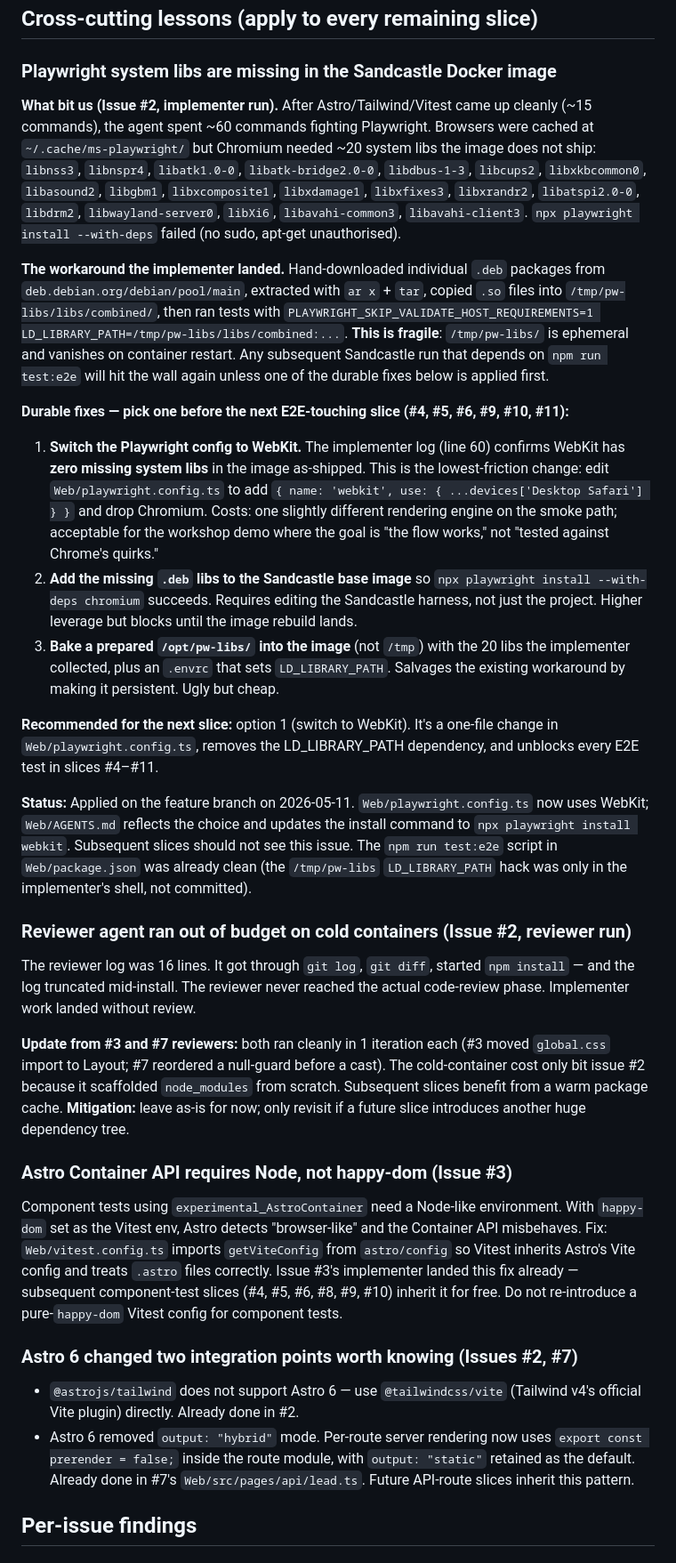
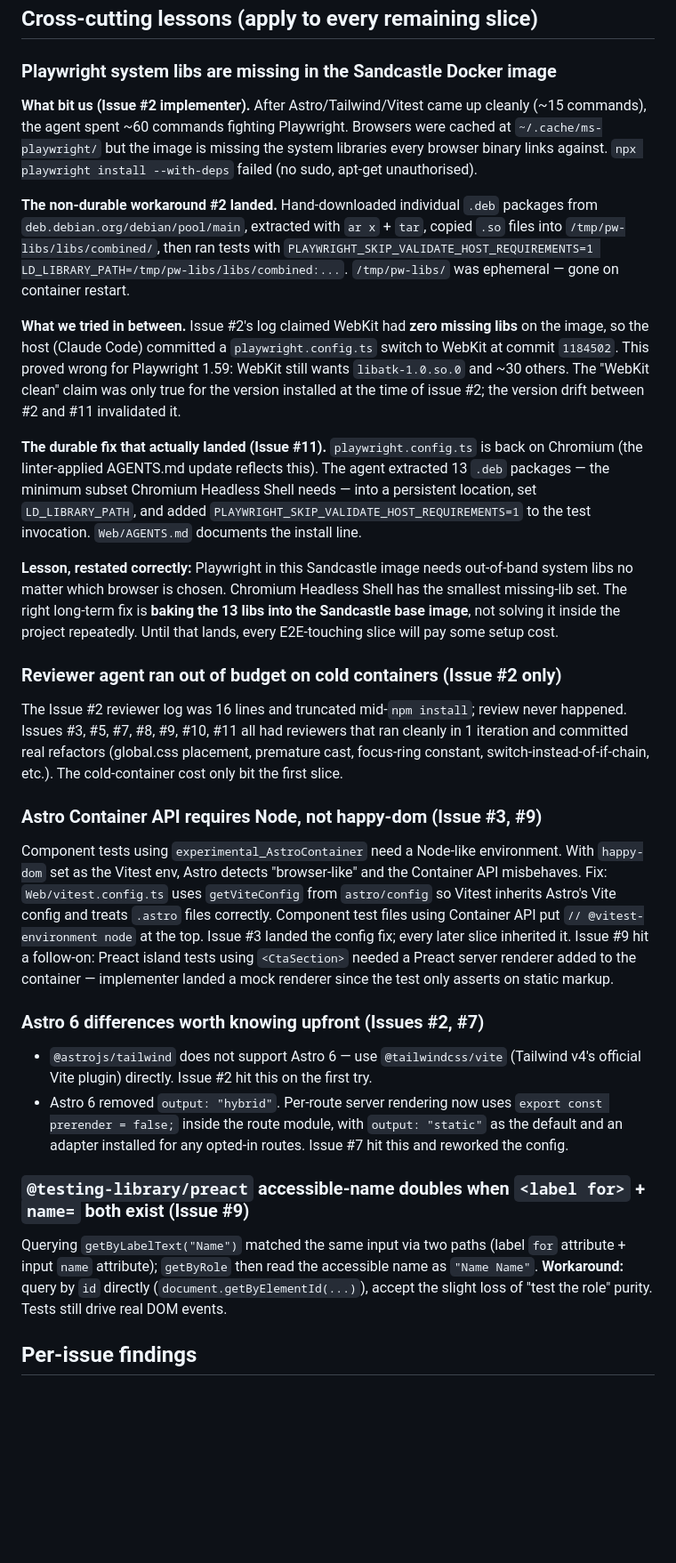
Before and after one commit to phassle/CustomerCue, a Markdown page: docs/retros/web-1-0-landing.md, the part around one of its changes. Shown at 89% size. Rendered like a GitHub page; blank space fills up the shorter version.

```diff
--- a/docs/retros/web-1-0-landing.md
+++ b/docs/retros/web-1-0-landing.md
@@ -10,34 +10,32 @@ Per-PRD retro for the marketing landing page build. One file per PRD; per-slice
 
 ### Playwright system libs are missing in the Sandcastle Docker image
 
-**What bit us (Issue #2, implementer run).** After Astro/Tailwind/Vitest came up cleanly (~15 commands), the agent spent ~60 commands fighting Playwright. Browsers were cached at `~/.cache/ms-playwright/` but Chromium needed ~20 system libs the image does not ship: `libnss3`, `libnspr4`, `libatk1.0-0`, `libatk-bridge2.0-0`, `libdbus-1-3`, `libcups2`, `libxkbcommon0`, `libasound2`, `libgbm1`, `libxcomposite1`, `libxdamage1`, `libxfixes3`, `libxrandr2`, `libatspi2.0-0`, `libdrm2`, `libwayland-server0`, `libXi6`, `libavahi-common3`, `libavahi-client3`. `npx playwright install --with-deps` failed (no sudo, apt-get unauthorised).
+**What bit us (Issue #2 implementer).** After Astro/Tailwind/Vitest came up cleanly (~15 commands), the agent spent ~60 commands fighting Playwright. Browsers were cached at `~/.cache/ms-playwright/` but the image is missing the system libraries every browser binary links against. `npx playwright install --with-deps` failed (no sudo, apt-get unauthorised).
 
-**The workaround the implementer landed.** Hand-downloaded individual `.deb` packages from `deb.debian.org/debian/pool/main`, extracted with `ar x` + `tar`, copied `.so` files into `/tmp/pw-libs/libs/combined/`, then ran tests with `PLAYWRIGHT_SKIP_VALIDATE_HOST_REQUIREMENTS=1 LD_LIBRARY_PATH=/tmp/pw-libs/libs/combined:...`. **This is fragile**: `/tmp/pw-libs/` is ephemeral and vanishes on container restart. Any subsequent Sandcastle run that depends on `npm run test:e2e` will hit the wall again unless one of the durable fixes below is applied first.
+**The non-durable workaround #2 landed.** Hand-downloaded individual `.deb` packages from `deb.debian.org/debian/pool/main`, extracted with `ar x` + `tar`, copied `.so` files into `/tmp/pw-libs/libs/combined/`, then ran tests with `PLAYWRIGHT_SKIP_VALIDATE_HOST_REQUIREMENTS=1 LD_LIBRARY_PATH=/tmp/pw-libs/libs/combined:...`. `/tmp/pw-libs/` was ephemeral — gone on container restart.
 
-**Durable fixes — pick one before the next E2E-touching slice (#4, #5, #6, #9, #10, #11):**
+**What we tried in between.** Issue #2's log claimed WebKit had **zero missing libs** on the image, so the host (Claude Code) committed a `playwright.config.ts` switch to WebKit at commit `1184502`. This proved wrong for Playwright 1.59: WebKit still wants `libatk-1.0.so.0` and ~30 others. The "WebKit clean" claim was only true for the version installed at the time of issue #2; the version drift between #2 and #11 invalidated it.
 
-1. **Switch the Playwright config to WebKit.** The implementer log (line 60) confirms WebKit has **zero missing system libs** in the image as-shipped. This is the lowest-friction change: edit `Web/playwright.config.ts` to add `{ name: 'webkit', use: { ...devices['Desktop Safari'] } }` and drop Chromium. Costs: one slightly different rendering engine on the smoke path; acceptable for the workshop demo where the goal is "the flow works," not "tested against Chrome's quirks."
-2. **Add the missing `.deb` libs to the Sandcastle base image** so `npx playwright install --with-deps chromium` succeeds. Requires editing the Sandcastle harness, not just the project. Higher leverage but blocks until the image rebuild lands.
-3. **Bake a prepared `/opt/pw-libs/` into the image** (not `/tmp`) with the 20 libs the implementer collected, plus an `.envrc` that sets `LD_LIBRARY_PATH`. Salvages the existing workaround by making it persistent. Ugly but cheap.
+**The durable fix that actually landed (Issue #11).** `playwright.config.ts` is back on Chromium (the linter-applied AGENTS.md update reflects this). The agent extracted 13 `.deb` packages — the minimum subset Chromium Headless Shell needs — into a persistent location, set `LD_LIBRARY_PATH`, and added `PLAYWRIGHT_SKIP_VALIDATE_HOST_REQUIREMENTS=1` to the test invocation. `Web/AGENTS.md` documents the install line.
 
-**Recommended for the next slice:** option 1 (switch to WebKit). It's a one-file change in `Web/playwright.config.ts`, removes the LD_LIBRARY_PATH dependency, and unblocks every E2E test in slices #4–#11.
+**Lesson, restated correctly:** Playwright in this Sandcastle image needs out-of-band system libs no matter which browser is chosen. Chromium Headless Shell has the smallest missing-lib set. The right long-term fix is **baking the 13 libs into the Sandcastle base image**, not solving it inside the project repeatedly. Until that lands, every E2E-touching slice will pay some setup cost.
 
-**Status:** Applied on the feature branch on 2026-05-11. `Web/playwright.config.ts` now uses WebKit; `Web/AGENTS.md` reflects the choice and updates the install command to `npx playwright install webkit`. Subsequent slices should not see this issue. The `npm run test:e2e` script in `Web/package.json` was already clean (the `/tmp/pw-libs` `LD_LIBRARY_PATH` hack was only in the implementer's shell, not committed).
+### Reviewer agent ran out of budget on cold containers (Issue #2 only)
 
-### Reviewer agent ran out of budget on cold containers (Issue #2, reviewer run)
+The Issue #2 reviewer log was 16 lines and truncated mid-`npm install`; review never happened. Issues #3, #5, #7, #8, #9, #10, #11 all had reviewers that ran cleanly in 1 iteration and committed real refactors (global.css placement, premature cast, focus-ring constant, switch-instead-of-if-chain, etc.). The cold-container cost only bit the first slice.
 
-The reviewer log was 16 lines. It got through `git log`, `git diff`, started `npm install` — and the log truncated mid-install. The reviewer never reached the actual code-review phase. Implementer work landed without review.
+### Astro Container API requires Node, not happy-dom (Issue #3, #9)
 
-**Update from #3 and #7 reviewers:** both ran cleanly in 1 iteration each (#3 moved `global.css` import to Layout; #7 reordered a null-guard before a cast). The cold-container cost only bit issue #2 because it scaffolded `node_modules` from scratch. Subsequent slices benefit from a warm package cache. **Mitigation:** leave as-is for now; only revisit if a future slice introduces another huge dependency tree.
+Component tests using `experimental_AstroContainer` need a Node-like environment. With `happy-dom` set as the Vitest env, Astro detects "browser-like" and the Container API misbehaves. Fix: `Web/vitest.config.ts` uses `getViteConfig` from `astro/config` so Vitest inherits Astro's Vite config and treats `.astro` files correctly. Component test files using Container API put `// @vitest-environment node` at the top. Issue #3 landed the config fix; every later slice inherited it. Issue #9 hit a follow-on: Preact island tests using `<CtaSection>` needed a Preact server renderer added to the container — implementer landed a mock renderer since the test only asserts on static markup.
 
-### Astro Container API requires Node, not happy-dom (Issue #3)
+### Astro 6 differences worth knowing upfront (Issues #2, #7)
 
-Component tests using `experimental_AstroContainer` need a Node-like environment. With `happy-dom` set as the Vitest env, Astro detects "browser-like" and the Container API misbehaves. Fix: `Web/vitest.config.ts` imports `getViteConfig` from `astro/config` so Vitest inherits Astro's Vite config and treats `.astro` files correctly. Issue #3's implementer landed this fix already — subsequent component-test slices (#4, #5, #6, #8, #9, #10) inherit it for free. Do not re-introduce a pure-`happy-dom` Vitest config for component tests.
+- `@astrojs/tailwind` does not support Astro 6 — use `@tailwindcss/vite` (Tailwind v4's official Vite plugin) directly. Issue #2 hit this on the first try.
+- Astro 6 removed `output: "hybrid"`. Per-route server rendering now uses `export const prerender = false;` inside the route module, with `output: "static"` as the default and an adapter installed for any opted-in routes. Issue #7 hit this and reworked the config.
 
-### Astro 6 changed two integration points worth knowing (Issues #2, #7)
+### `@testing-library/preact` accessible-name doubles when `<label for>` + `name=` both exist (Issue #9)
 
-- `@astrojs/tailwind` does not support Astro 6 — use `@tailwindcss/vite` (Tailwind v4's official Vite plugin) directly. Already done in #2.
-- Astro 6 removed `output: "hybrid"` mode. Per-route server rendering now uses `export const prerender = false;` inside the route module, with `output: "static"` retained as the default. Already done in #7's `Web/src/pages/api/lead.ts`. Future API-route slices inherit this pattern.
+Querying `getByLabelText("Name")` matched the same input via two paths (label `for` attribute + input `name` attribute); `getByRole` then read the accessible name as `"Name Name"`. **Workaround:** query by `id` directly (`document.getByElementId(...)`), accept the slight loss of "test the role" purity. Tests still drive real DOM events.
 
 ## Per-issue findings
 
```
Also changed, not shown: other parts of docs/retros/web-1-0-landing.md (+108 -29 lines).
